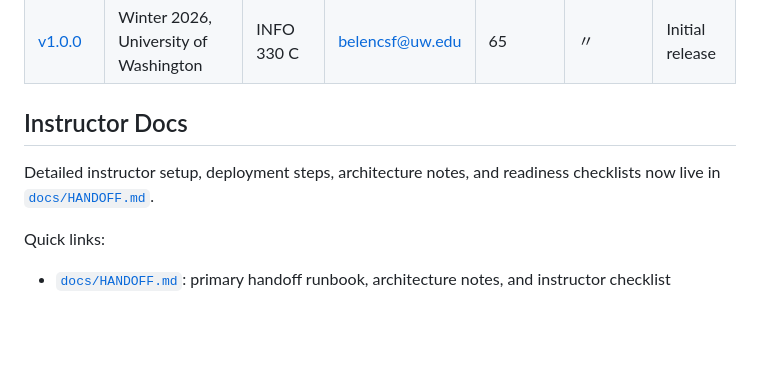
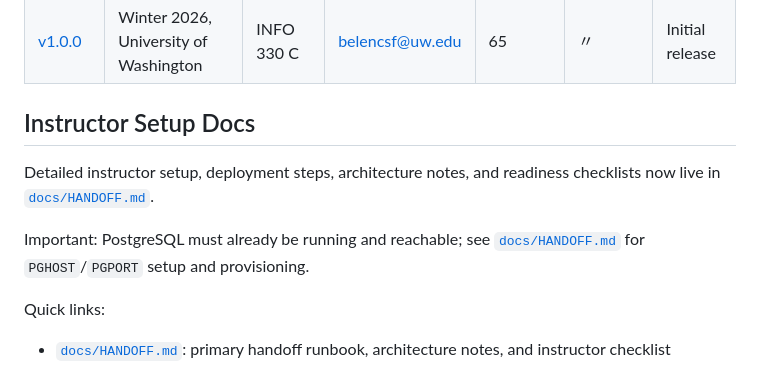
Before and after one commit to bcsaldias/sql-chat-teaching-system, a Markdown page: README.md, the part around the change. GitHub-like rendering; blank space fills up the shorter version.

Commit message:
Added postgresql setup details

```diff
--- a/README.md
+++ b/README.md
@@ -209,10 +209,12 @@ Share the student-facing project details with your class.
 
 
 
-## Instructor Docs
+## Instructor Setup Docs
 
 Detailed instructor setup, deployment steps, architecture notes, and readiness
 checklists now live in [`docs/HANDOFF.md`](docs/HANDOFF.md).
+
+Important: PostgreSQL must already be running and reachable; see [`docs/HANDOFF.md`](docs/HANDOFF.md) for `PGHOST`/`PGPORT` setup and provisioning.
 
 Quick links:
 
```
Also changed, not shown: docs/HANDOFF.md (+9 -0 lines).
